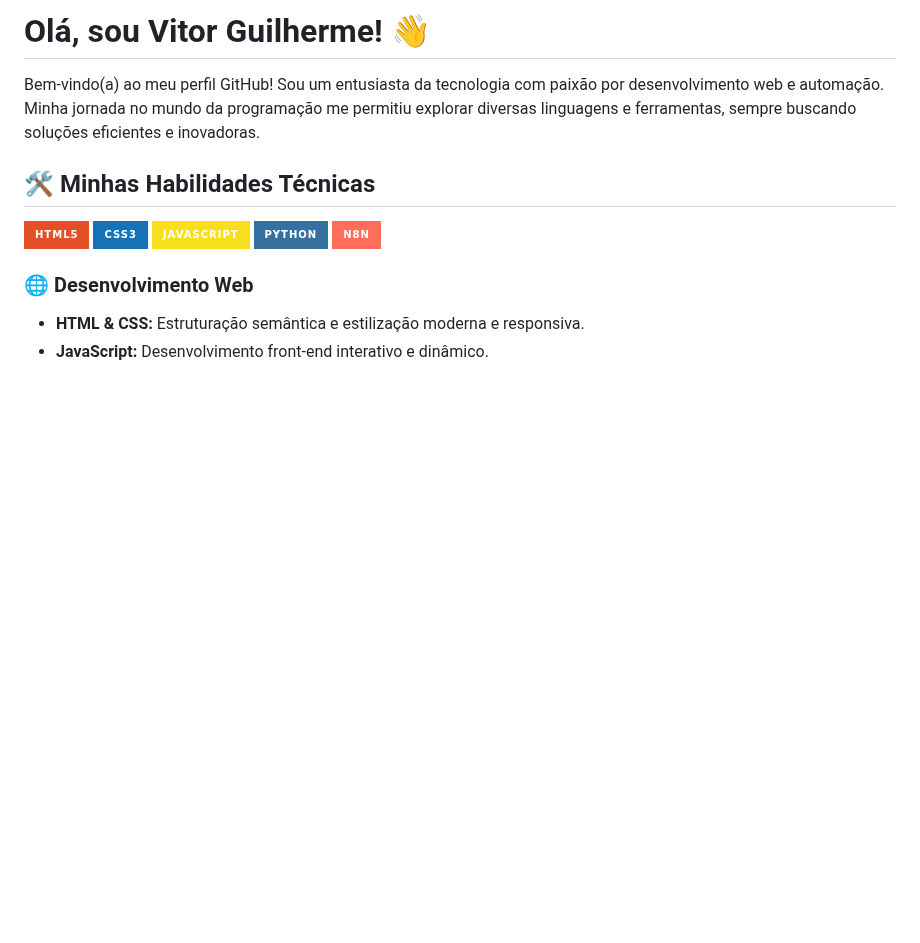
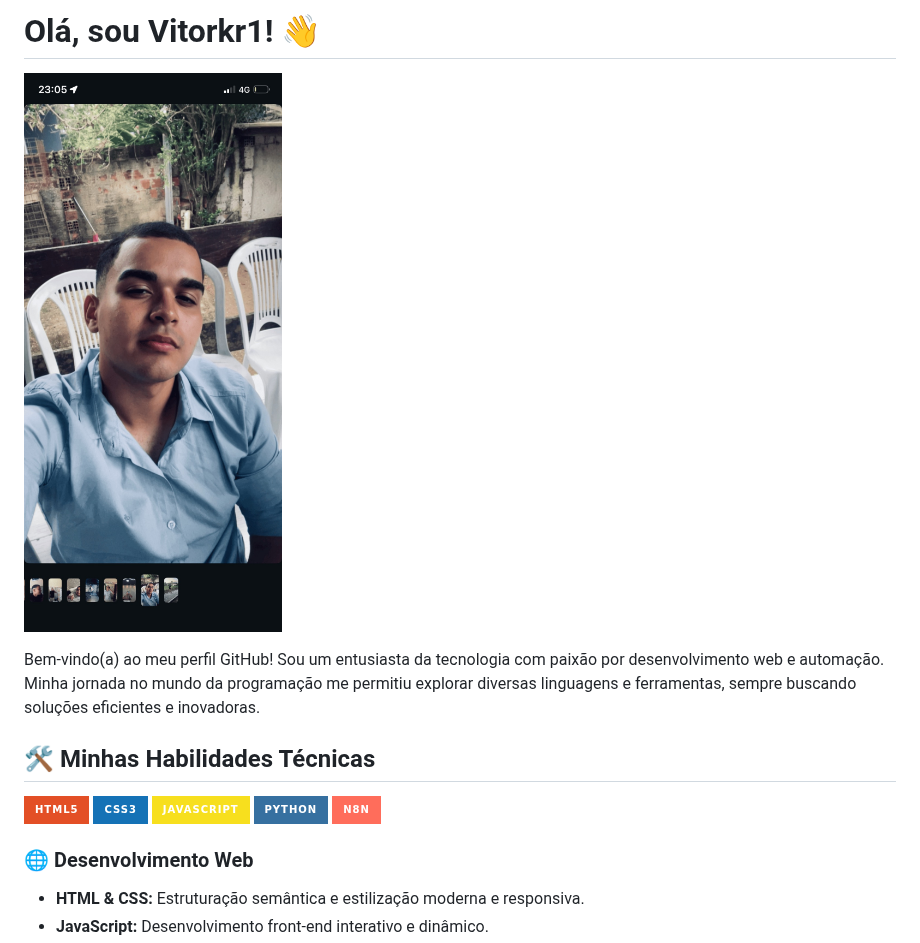
Before and after one commit to Vitorkr1/Vitorkr1, a Markdown page: README.md, the part around one of its changes. Drawn GitHub-style; pictures changed too: profile.png (added); badges without logos; blank space fills up the shorter version.

Commit message:
Update profile with photo and correct username stats

```diff
--- a/README.md
+++ b/README.md
@@ -1,4 +1,6 @@
-# Olá, sou Vitor Guilherme! 👋
+# Olá, sou Vitorkr1! 👋
+
+![Foto de Perfil](profile.png)
 
 Bem-vindo(a) ao meu perfil GitHub! Sou um entusiasta da tecnologia com paixão por desenvolvimento web e automação. Minha jornada no mundo da programação me permitiu explorar diversas linguagens e ferramentas, sempre buscando soluções eficientes e inovadoras.
 
```
Also changed, not shown: other parts of README.md (+2 -2 lines).
